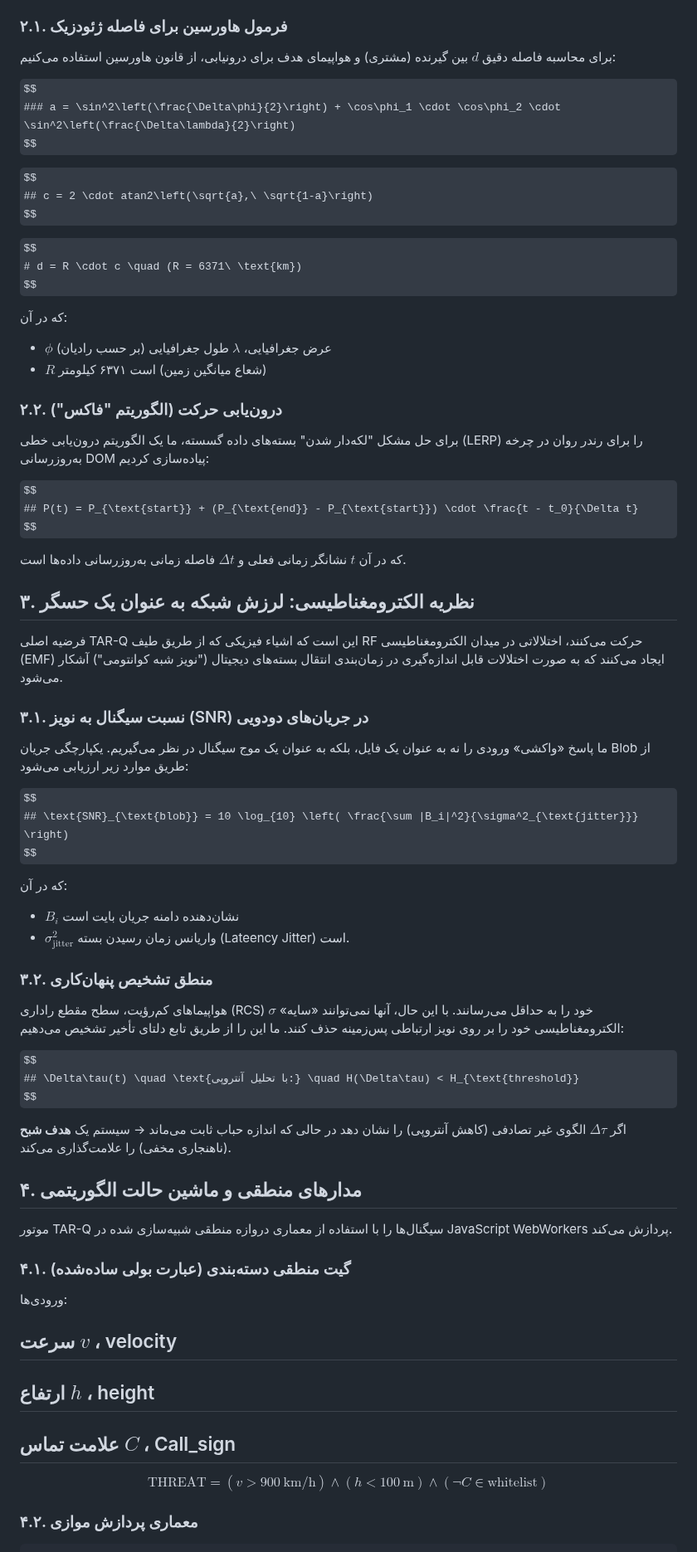
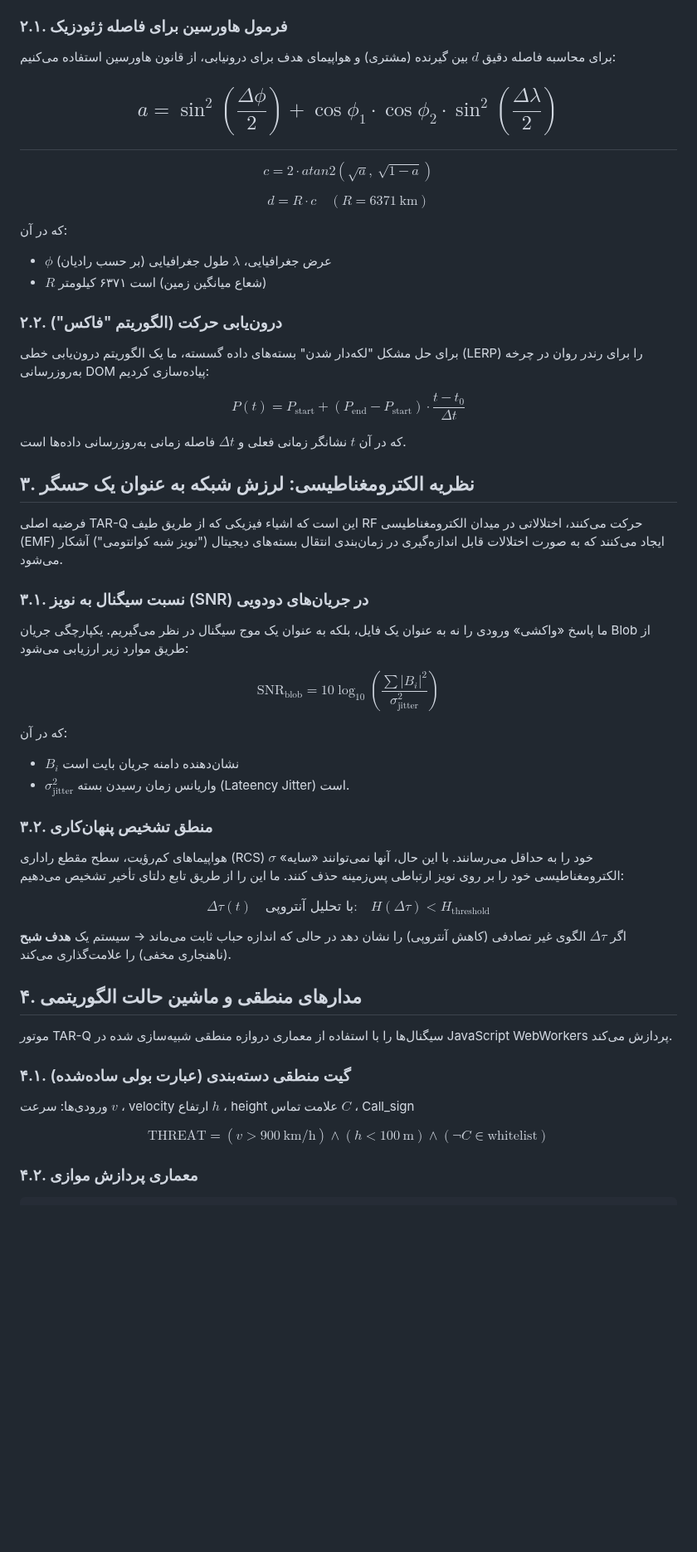
Before and after one commit to cinascorp/TAR-Q, a Markdown page: تارکوانتومی.md, the part around the change. Shown at 83% size. Rendered like a GitHub page; some formulas as TeX source; blank space fills up the shorter version.

```diff
--- a/تارکوانتومی.md
+++ b/تارکوانتومی.md
@@ -25,16 +25,14 @@
 
 برای محاسبه فاصله دقیق $d$ بین گیرنده (مشتری) و هواپیمای هدف برای درونیابی، از قانون هاورسین استفاده می‌کنیم:
 
+## $$ a = \sin^2\left(\frac{\Delta\phi}{2}\right) + \cos\phi_1 \cdot \cos\phi_2 \cdot \sin^2\left(\frac{\Delta\lambda}{2}\right) $$
+
 $$
-### a = \sin^2\left(\frac{\Delta\phi}{2}\right) + \cos\phi_1 \cdot \cos\phi_2 \cdot \sin^2\left(\frac{\Delta\lambda}{2}\right)
+ c = 2 \cdot atan2\left(\sqrt{a},\ \sqrt{1-a}\right)
 $$
 
 $$
-## c = 2 \cdot atan2\left(\sqrt{a},\ \sqrt{1-a}\right)
-$$
-
-$$
-# d = R \cdot c \quad (R = 6371\ \text{km})
+ d = R \cdot c \quad (R = 6371\ \text{km})
 $$
 
 که در آن:
@@ -46,7 +44,7 @@ $$
 برای حل مشکل "لکه‌دار شدن" بسته‌های داده گسسته، ما یک الگوریتم درون‌یابی خطی (LERP) را برای رندر روان در چرخه به‌روزرسانی DOM پیاده‌سازی کردیم:
 
 $$
-## P(t) = P_{\text{start}} + (P_{\text{end}} - P_{\text{start}}) \cdot \frac{t - t_0}{\Delta t}
+ P(t) = P_{\text{start}} + (P_{\text{end}} - P_{\text{start}}) \cdot \frac{t - t_0}{\Delta t}
 $$
 
 که در آن $t$ نشانگر زمانی فعلی و $\Delta t$ فاصله زمانی به‌روزرسانی داده‌ها است.
@@ -60,7 +58,7 @@ $$
 ما پاسخ «واکشی» ورودی را نه به عنوان یک فایل، بلکه به عنوان یک موج سیگنال در نظر می‌گیریم. یکپارچگی جریان Blob از طریق موارد زیر ارزیابی می‌شود:
 
 $$
-## \text{SNR}_{\text{blob}} = 10 \log_{10} \left( \frac{\sum |B_i|^2}{\sigma^2_{\text{jitter}}} \right)
+ \text{SNR}_{\text{blob}} = 10 \log_{10} \left( \frac{\sum |B_i|^2}{\sigma^2_{\text{jitter}}} \right)
 $$
 
 که در آن:
@@ -72,7 +70,7 @@ $$
 هواپیماهای کم‌رؤیت، سطح مقطع راداری (RCS) $\sigma$ خود را به حداقل می‌رسانند. با این حال، آنها نمی‌توانند «سایه» الکترومغناطیسی خود را بر روی نویز ارتباطی پس‌زمینه حذف کنند.  ما این را از طریق تابع دلتای تأخیر تشخیص می‌دهیم:
 
 $$
-## \Delta\tau(t) \quad \text{با تحلیل آنتروپی:} \quad H(\Delta\tau) < H_{\text{threshold}}
+ \Delta\tau(t) \quad \text{با تحلیل آنتروپی:} \quad H(\Delta\tau) < H_{\text{threshold}}
 $$
 
 اگر $\Delta\tau$ الگوی غیر تصادفی (کاهش آنتروپی) را نشان دهد در حالی که اندازه حباب ثابت می‌ماند → سیستم یک **هدف شبح** (ناهنجاری مخفی) را علامت‌گذاری می‌کند.
@@ -84,9 +82,9 @@ $$
 ### ۴.۱.  گیت منطقی دسته‌بندی (عبارت بولی ساده‌شده)
 
 ورودی‌ها:
-## سرعت $v$ ، velocity
-## ارتفاع $h$ ، height
-## علامت تماس $C$ ، Call_sign
+ سرعت $v$ ، velocity
+ ارتفاع $h$ ، height
+ علامت تماس $C$ ، Call_sign
 
 $$
 \text{THREAT} = (v > 900\ \text{km/h}) \land (h < 100\ \text{m}) \land (\neg C \in \text{whitelist})
```
